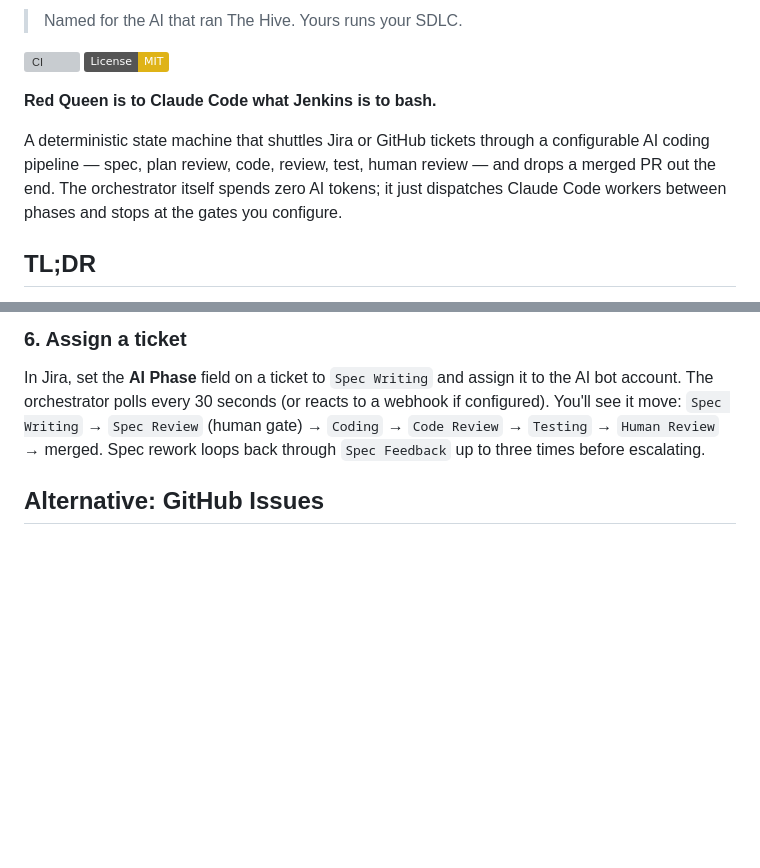
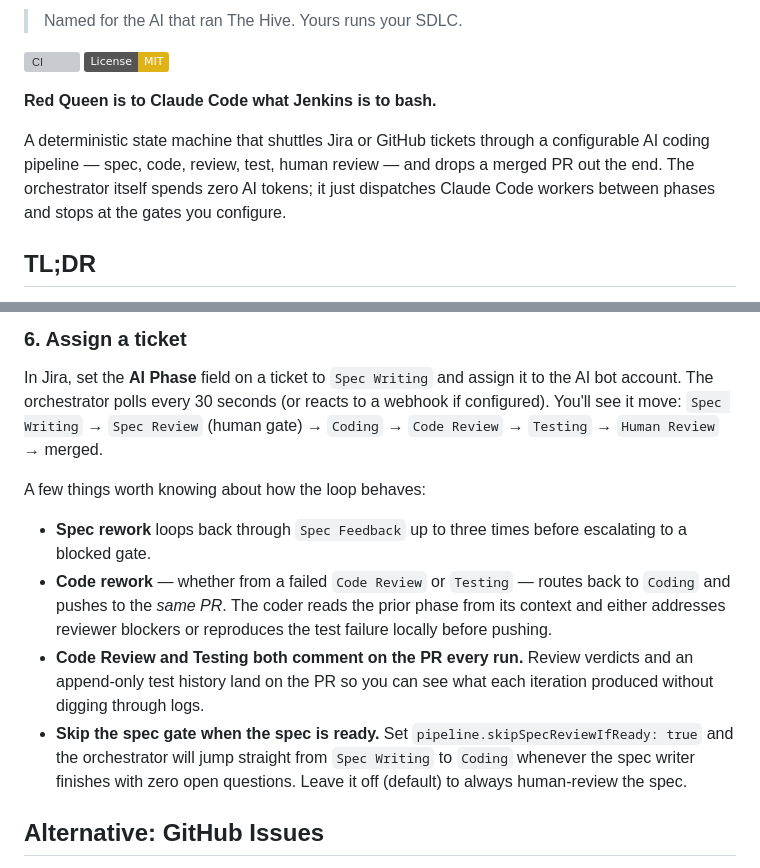
Before and after one commit to odyth/red-queen, a Markdown page: README.md, 2 parts joined by grey strips. Rendered like a GitHub page; badges without logos; blank space fills up the shorter version; grey boxes are pictures that could not be loaded.

Commit message:
docs: README catches up to v6 loop so users see what the pipeline actually does
The pipeline list still named the deleted plan-review phase, and the
Step 6 walkthrough hid the visible v6 changes (same-PR rework, per-run
PR comments, open-questions fast-path) that users will notice the
first time they assign a ticket.

```diff
--- a/README.md
+++ b/README.md
@@ -10,10 +10,10 @@
 **Red Queen is to Claude Code what Jenkins is to bash.**
 
 A deterministic state machine that shuttles Jira or GitHub tickets through a
-configurable AI coding pipeline — spec, plan review, code, review, test,
-human review — and drops a merged PR out the end. The orchestrator itself
-spends zero AI tokens; it just dispatches Claude Code workers between phases
-and stops at the gates you configure.
+configurable AI coding pipeline — spec, code, review, test, human review —
+and drops a merged PR out the end. The orchestrator itself spends zero AI
+tokens; it just dispatches Claude Code workers between phases and stops at
+the gates you configure.
 
 ## TL;DR
 
@@ -112,8 +112,24 @@ In Jira, set the **AI Phase** field on a ticket to `Spec Writing` and
 assign it to the AI bot account. The orchestrator polls every 30
 seconds (or reacts to a webhook if configured). You'll see it move:
 `Spec Writing` → `Spec Review` (human gate) → `Coding` → `Code Review`
-→ `Testing` → `Human Review` → merged. Spec rework loops back through
-`Spec Feedback` up to three times before escalating.
+→ `Testing` → `Human Review` → merged.
+
+A few things worth knowing about how the loop behaves:
+
+- **Spec rework** loops back through `Spec Feedback` up to three times
+  before escalating to a blocked gate.
+- **Code rework** — whether from a failed `Code Review` or `Testing` —
+  routes back to `Coding` and pushes to the *same PR*. The coder reads
+  the prior phase from its context and either addresses reviewer
+  blockers or reproduces the test failure locally before pushing.
+- **Code Review and Testing both comment on the PR every run.** Review
+  verdicts and an append-only test history land on the PR so you can
+  see what each iteration produced without digging through logs.
+- **Skip the spec gate when the spec is ready.** Set
+  `pipeline.skipSpecReviewIfReady: true` and the orchestrator will jump
+  straight from `Spec Writing` to `Coding` whenever the spec writer
+  finishes with zero open questions. Leave it off (default) to always
+  human-review the spec.
 
 ## Alternative: GitHub Issues
 
```
